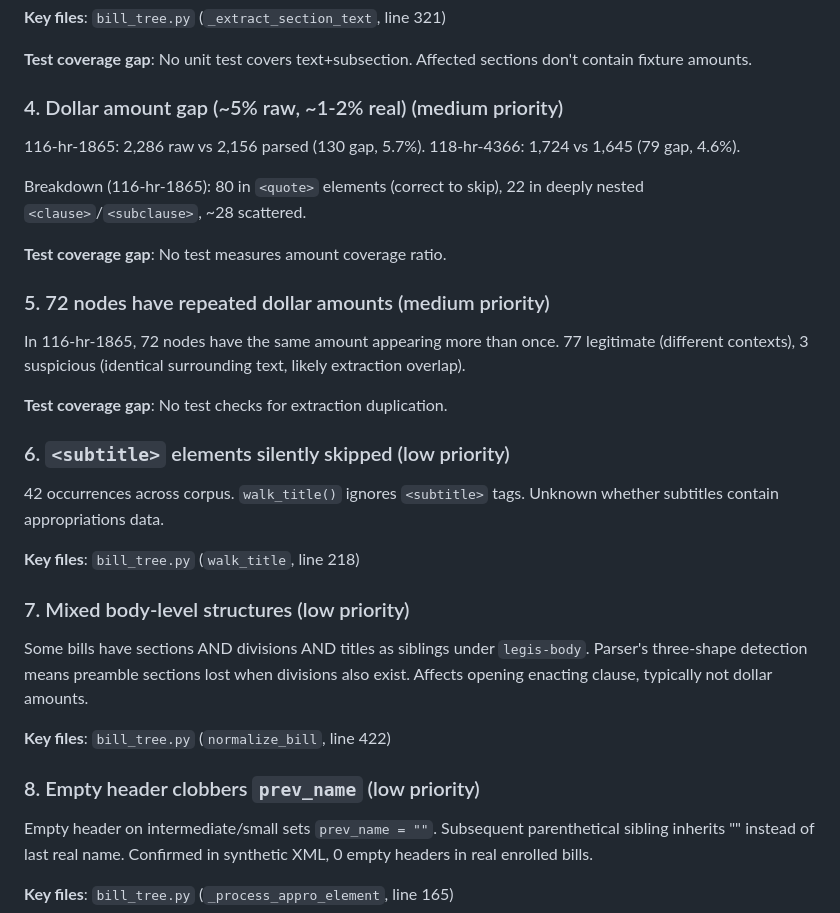
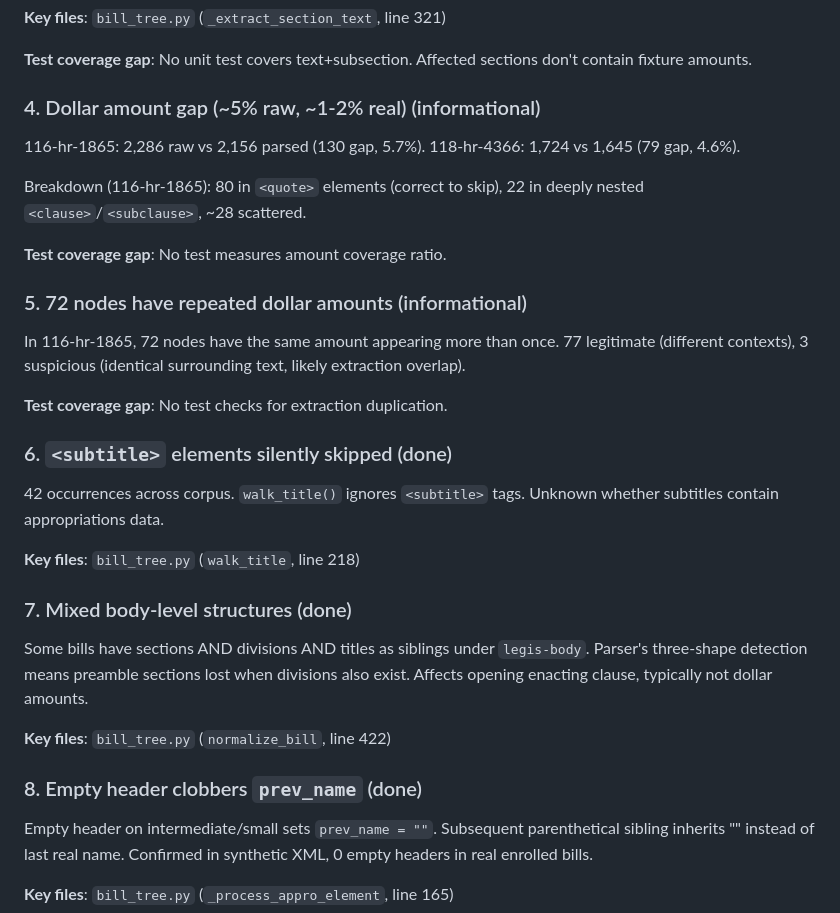
Before and after one commit to willhea/civic_tech_appropriations_bills, a Markdown page: plans/parser-gaps.md, the part around the change. Rendered like a GitHub page.

Commit message:
Mark issues #4-#8 resolved in parser-gaps.md
Part D commit 11: Mark #6, #7, #8 as done. Mark #4 (dollar gap) and
#5 (repeated amounts) as informational after investigation confirmed
they are not real bugs.

Co-Authored-By: Claude Opus 4.6 (1M context) <noreply@anthropic.com>

```diff
--- a/plans/parser-gaps.md
+++ b/plans/parser-gaps.md
@@ -104,7 +104,7 @@ Fix: combine direct `<text>` with subsection content instead of preferring one.
 
 **Test coverage gap**: No unit test covers text+subsection. Affected sections don't contain fixture amounts.
 
-### 4. Dollar amount gap (~5% raw, ~1-2% real) (medium priority)
+### 4. Dollar amount gap (~5% raw, ~1-2% real) (informational)
 
 116-hr-1865: 2,286 raw vs 2,156 parsed (130 gap, 5.7%). 118-hr-4366: 1,724 vs 1,645 (79 gap, 4.6%).
 
@@ -112,25 +112,25 @@ Breakdown (116-hr-1865): 80 in `<quote>` elements (correct to skip), 22 in deepl
 
 **Test coverage gap**: No test measures amount coverage ratio.
 
-### 5. 72 nodes have repeated dollar amounts (medium priority)
+### 5. 72 nodes have repeated dollar amounts (informational)
 
 In 116-hr-1865, 72 nodes have the same amount appearing more than once. 77 legitimate (different contexts), 3 suspicious (identical surrounding text, likely extraction overlap).
 
 **Test coverage gap**: No test checks for extraction duplication.
 
-### 6. `<subtitle>` elements silently skipped (low priority)
+### 6. `<subtitle>` elements silently skipped (done)
 
 42 occurrences across corpus. `walk_title()` ignores `<subtitle>` tags. Unknown whether subtitles contain appropriations data.
 
 **Key files**: `bill_tree.py` (`walk_title`, line 218)
 
-### 7. Mixed body-level structures (low priority)
+### 7. Mixed body-level structures (done)
 
 Some bills have sections AND divisions AND titles as siblings under `legis-body`. Parser's three-shape detection means preamble sections lost when divisions also exist. Affects opening enacting clause, typically not dollar amounts.
 
 **Key files**: `bill_tree.py` (`normalize_bill`, line 422)
 
-### 8. Empty header clobbers `prev_name` (low priority)
+### 8. Empty header clobbers `prev_name` (done)
 
 Empty header on intermediate/small sets `prev_name = ""`. Subsequent parenthetical sibling inherits "" instead of last real name. Confirmed in synthetic XML, 0 empty headers in real enrolled bills.
 
```
